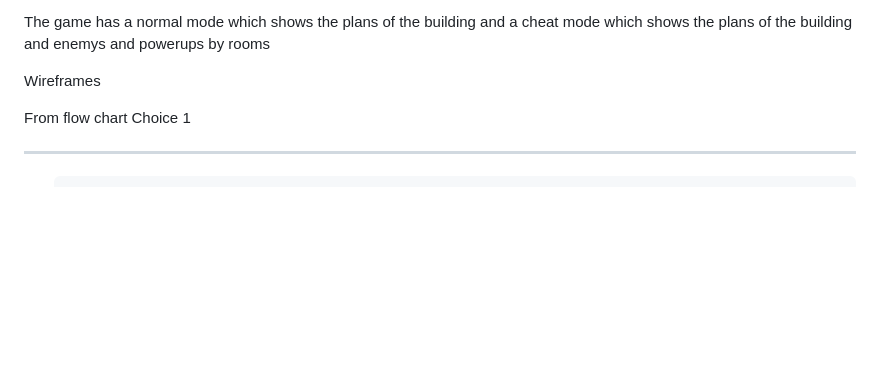
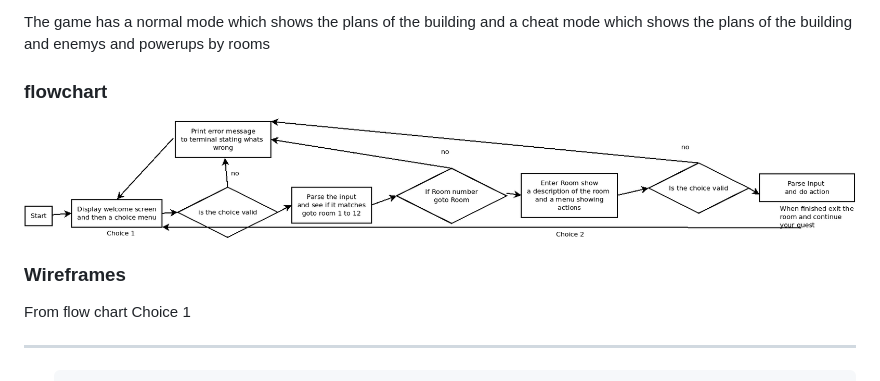
Before and after one commit to michaelcloran/my-dungeon, a Markdown page: README.md, the part around the change. Rendered like a GitHub page; pictures changed too: assets/readme_images/main_flowchart.png (added); blank space fills up the shorter version.

Commit message:
Docs add flowchart for game

```diff
--- a/README.md
+++ b/README.md
@@ -66,7 +66,11 @@ if you attack dragon with long sword and big shield you win 100% health
 The game has a normal mode which shows the plans of the building
 and a cheat mode which shows the plans of the building and enemys and powerups by rooms
 
-Wireframes
+### flowchart
+
+![Screenshot of flow chart for game](assets/readme_images/main_flowchart.png)
+
+### Wireframes
 
 From flow chart Choice 1
 ********************************************************************************************
```
